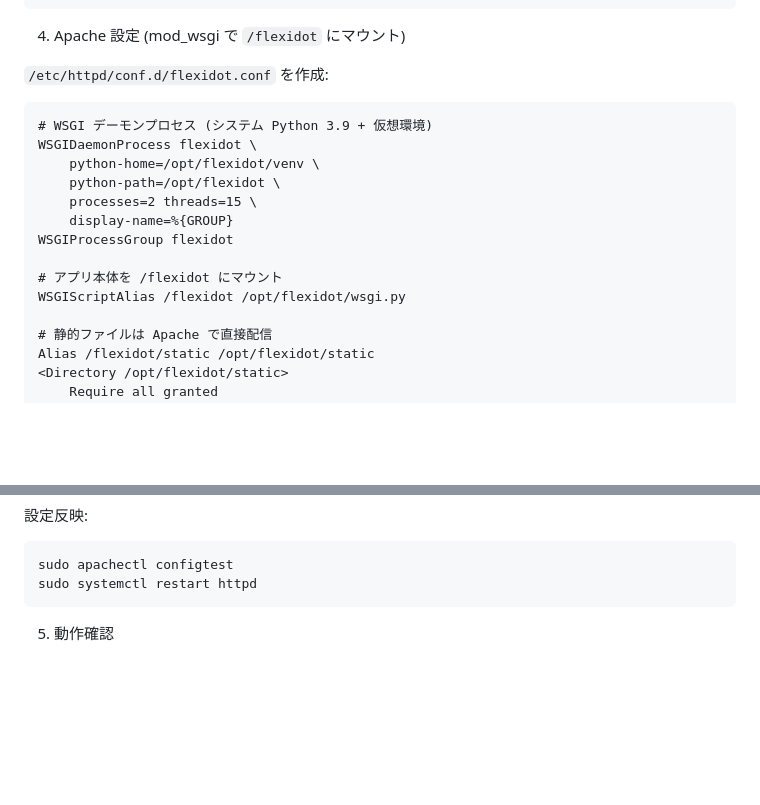
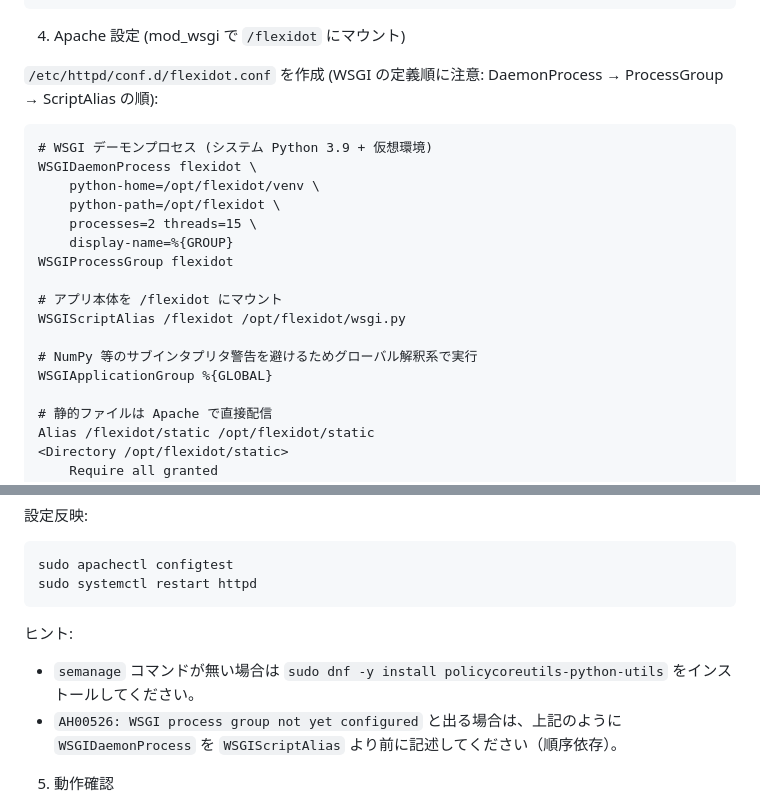
Before and after one commit to c2997108/flexidot-web, a Markdown page: README.md, 2 parts joined by grey strips. GitHub-like rendering; blank space fills up the shorter version.

````diff
--- a/README.md
+++ b/README.md
@@ -82,7 +82,7 @@ sudo restorecon -RFv /opt/flexidot/static
 
 4) Apache 設定 (mod_wsgi で `/flexidot` にマウント)
 
-`/etc/httpd/conf.d/flexidot.conf` を作成:
+`/etc/httpd/conf.d/flexidot.conf` を作成 (WSGI の定義順に注意: DaemonProcess → ProcessGroup → ScriptAlias の順):
 
 ```apache
 # WSGI デーモンプロセス (システム Python 3.9 + 仮想環境)
@@ -95,6 +95,9 @@ WSGIProcessGroup flexidot
 
 # アプリ本体を /flexidot にマウント
 WSGIScriptAlias /flexidot /opt/flexidot/wsgi.py
+
+# NumPy 等のサブインタプリタ警告を避けるためグローバル解釈系で実行
+WSGIApplicationGroup %{GLOBAL}
 
 # 静的ファイルは Apache で直接配信
 Alias /flexidot/static /opt/flexidot/static
@@ -116,6 +119,10 @@ Alias /flexidot/static /opt/flexidot/static
 sudo apachectl configtest
 sudo systemctl restart httpd
 ```
+
+ヒント:
+- `semanage` コマンドが無い場合は `sudo dnf -y install policycoreutils-python-utils` をインストールしてください。
+- `AH00526: WSGI process group not yet configured` と出る場合は、上記のように `WSGIDaemonProcess` を `WSGIScriptAlias` より前に記述してください（順序依存）。
 
 5) 動作確認
 
````
